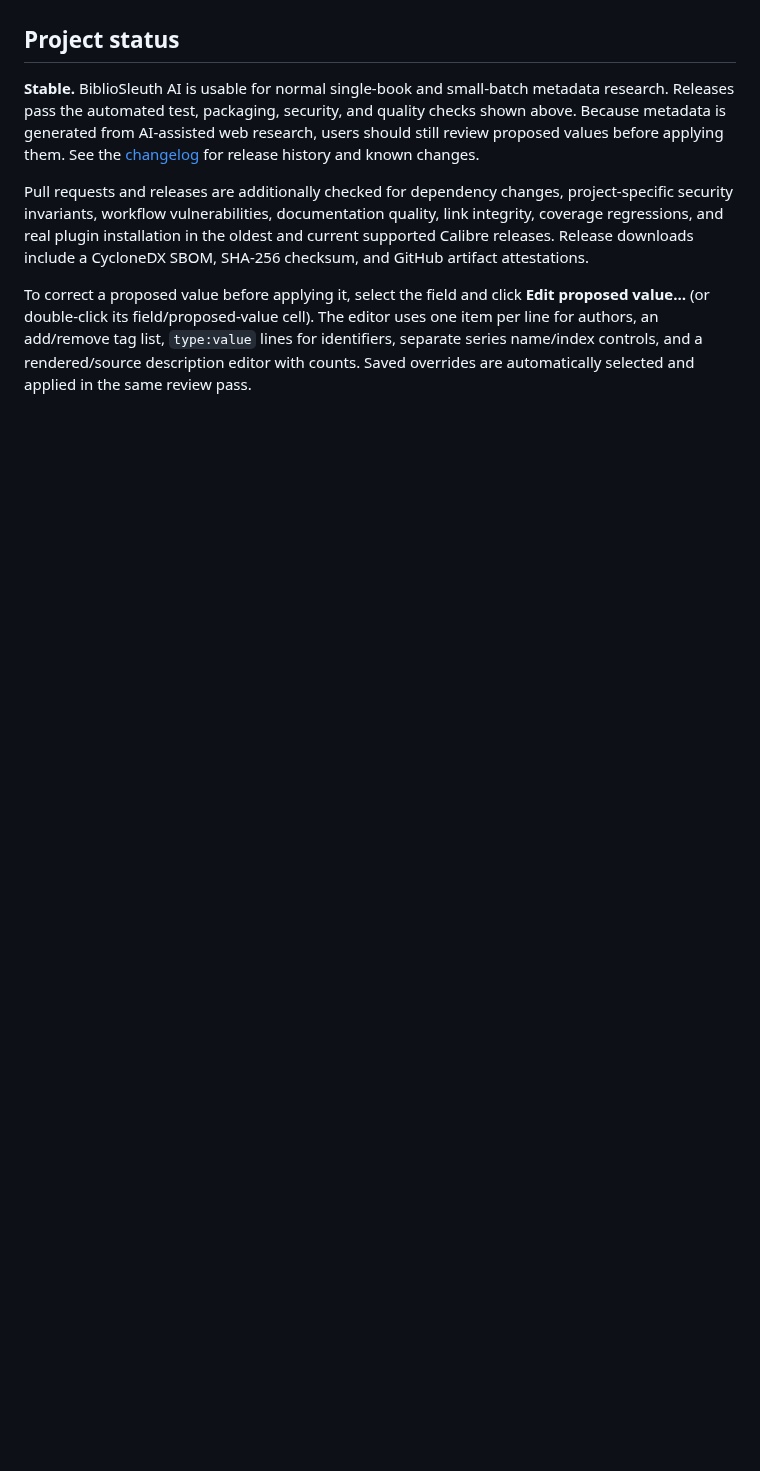
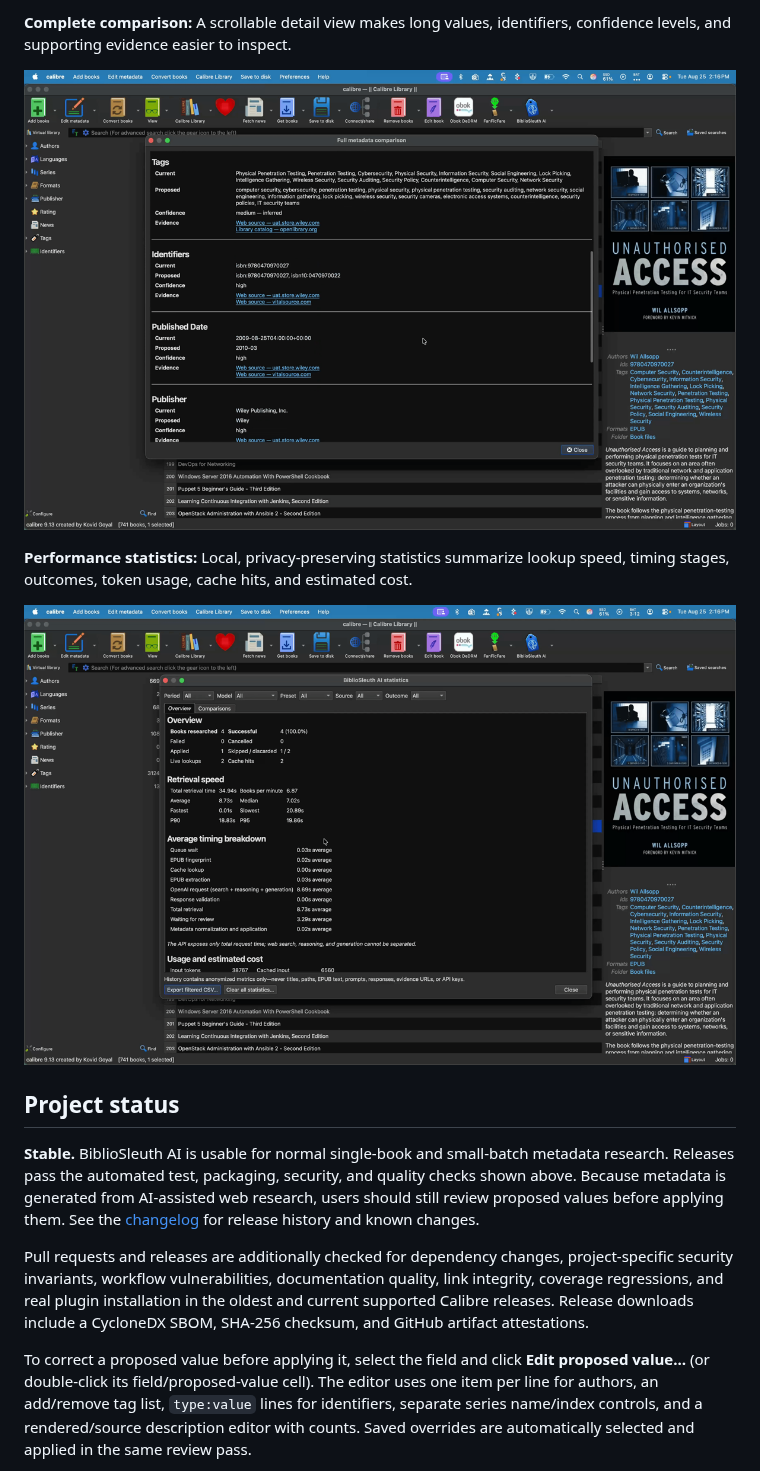
Before and after one commit to terrytrent/calibre-bibliosleuth-ai, a Markdown page: README.md, the part around one of its changes. GitHub-like rendering; pictures changed too: assets/screenshot-full-comparison.png (added), assets/screenshot-statistics.png (added); blank space fills up the shorter version.

Commit message:
docs: add plugin demo and workflow screenshots

```diff
--- a/README.md
+++ b/README.md
@@ -47,3 +77,16 @@ endorsed by Calibre or OpenAI.
+**Complete comparison:** A scrollable detail view makes long values, identifiers,
+confidence levels, and supporting evidence easier to inspect.
+
+<p align="center">
+  <img src="assets/screenshot-full-comparison.png" alt="BiblioSleuth AI complete current and proposed metadata comparison" width="800">
+</p>
+
+**Performance statistics:** Local, privacy-preserving statistics summarize lookup
+speed, timing stages, outcomes, token usage, cache hits, and estimated cost.
+
+<p align="center">
+  <img src="assets/screenshot-statistics.png" alt="BiblioSleuth AI retrieval performance and usage statistics" width="800">
+</p>
 
 ## Project status
 
```
Also changed, not shown: other parts of README.md (+30 -0 lines), assets/screenshot-background-job.png (added), assets/screenshot-guided-setup.png (added), assets/screenshot-metadata-review.png (added), 1 other file.
